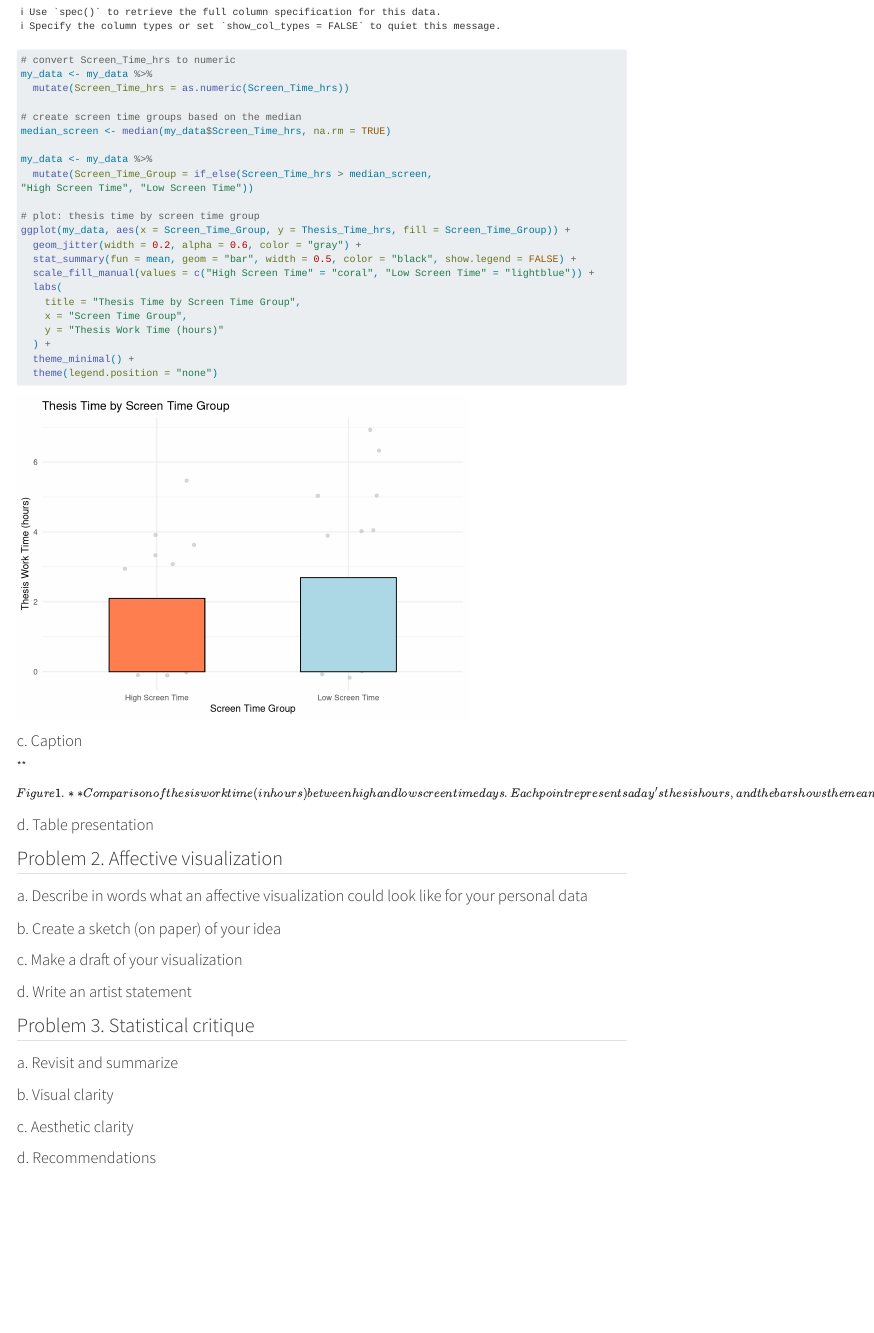
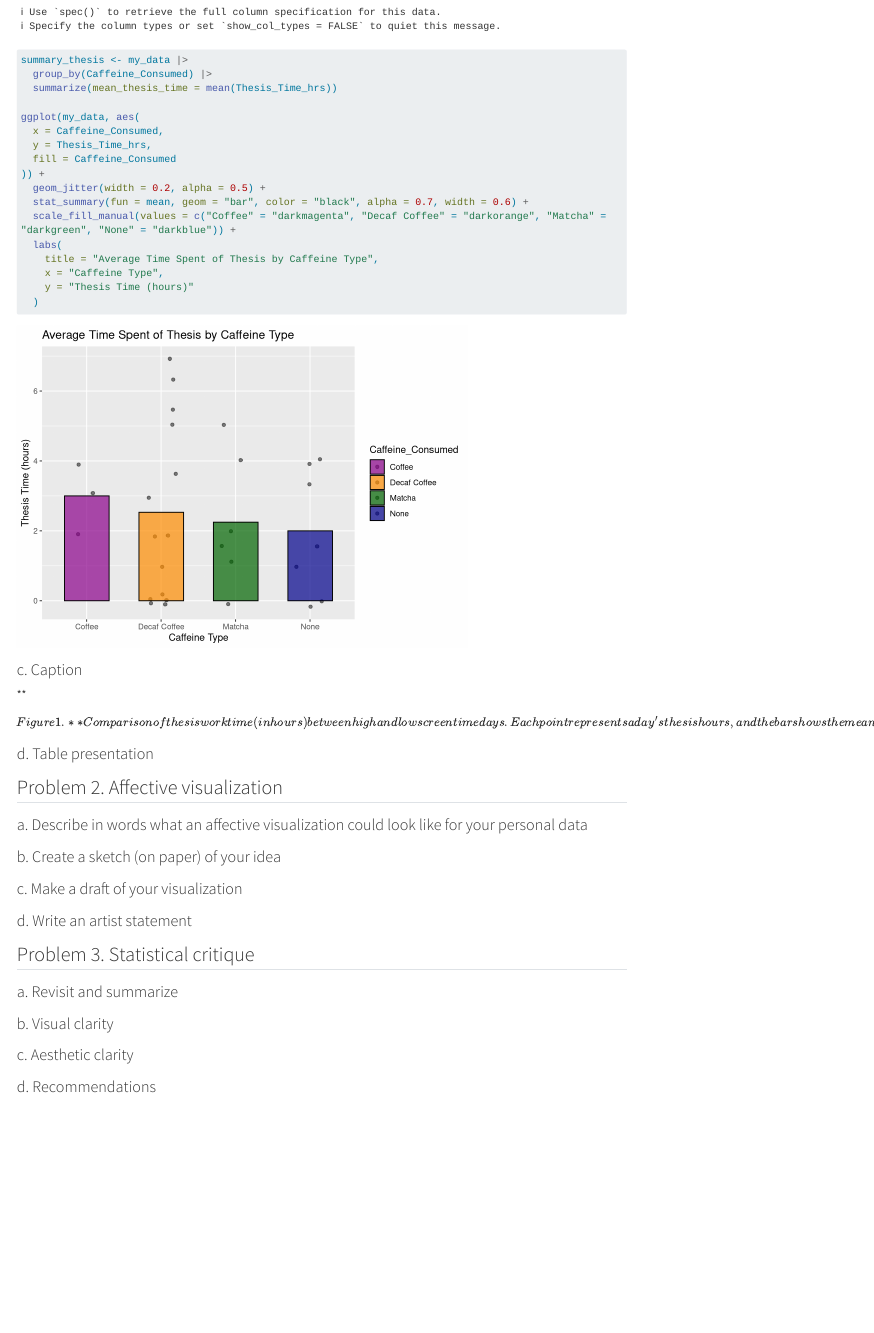
Before and after one commit to izzy-chang/ENVS-193DS_homework-03, a Quarto document (code/ENVS-193DS_homework-03.qmd): the page in a window 1100 px wide, from 560 px down. Rendered offline with R 4.5, knitr and Pandoc in place of Quarto, with nearby package versions; code that draws random numbers runs with fixed seeds of ours; long lines of code are wrapped.

Commit message:
fixing visualization to be for caffeine and thesis time

````diff
--- a/code/ENVS-193DS_homework-03.qmd
+++ b/code/ENVS-193DS_homework-03.qmd
@@ -35,29 +35,23 @@ library(gt)
 # reading in data file and storing as an object named "my_data"
 my_data <- read_csv(here("data", "personal_data.csv"))
 
-# convert Screen_Time_hrs to numeric
-my_data <- my_data %>%
-  mutate(Screen_Time_hrs = as.numeric(Screen_Time_hrs))
+summary_thesis <- my_data |>
+  group_by(Caffeine_Consumed) |>
+  summarize(mean_thesis_time = mean(Thesis_Time_hrs))
 
-# create screen time groups based on the median
-median_screen <- median(my_data$Screen_Time_hrs, na.rm = TRUE)
-
-my_data <- my_data %>%
-  mutate(Screen_Time_Group = if_else(Screen_Time_hrs > median_screen,
-"High Screen Time", "Low Screen Time"))
-
-# plot: thesis time by screen time group
-ggplot(my_data, aes(x = Screen_Time_Group, y = Thesis_Time_hrs, fill = Screen_Time_Group)) +
-  geom_jitter(width = 0.2, alpha = 0.6, color = "gray") +
-  stat_summary(fun = mean, geom = "bar", width = 0.5, color = "black", show.legend = FALSE) +
-  scale_fill_manual(values = c("High Screen Time" = "coral", "Low Screen Time" = "lightblue")) +
+ggplot(my_data, aes(
+  x = Caffeine_Consumed,
+  y = Thesis_Time_hrs,
+  fill = Caffeine_Consumed
+)) +
+  geom_jitter(width = 0.2, alpha = 0.5) +
+  stat_summary(fun = mean, geom = "bar", color = "black", alpha = 0.7, width = 0.6) +
+  scale_fill_manual(values = c("Coffee" = "darkmagenta", "Decaf Coffee" = "darkorange", "Matcha" = "darkgreen", "None" = "darkblue")) +
   labs(
-    title = "Thesis Time by Screen Time Group",
-    x = "Screen Time Group",
-    y = "Thesis Work Time (hours)"
-  ) +
-  theme_minimal() +
-  theme(legend.position = "none")
+    title = "Average Time Spent of Thesis by Caffeine Type",
+    x = "Caffeine Type",
+    y = "Thesis Time (hours)"
+  )
 ```
 
 ### c. Caption
````
